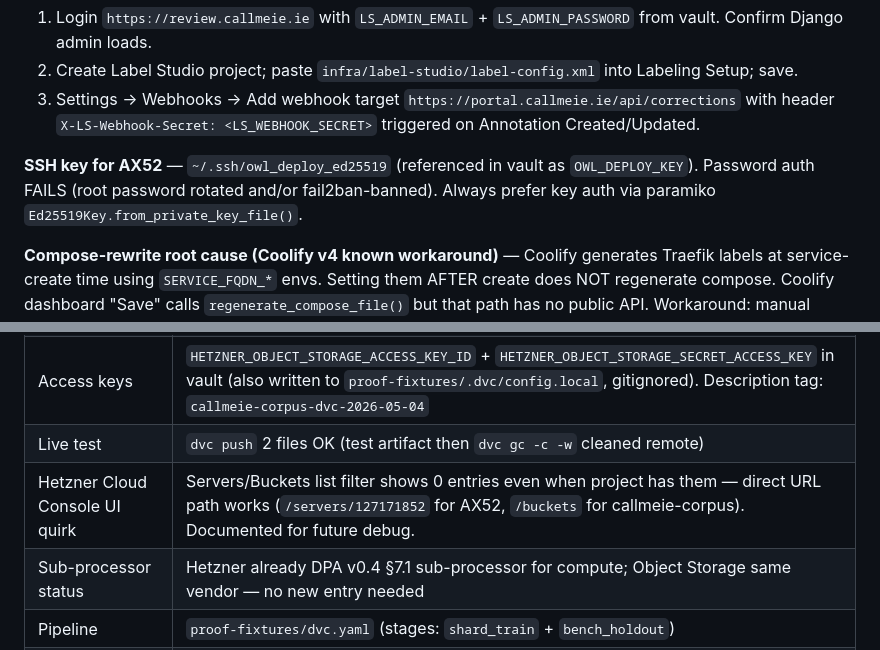
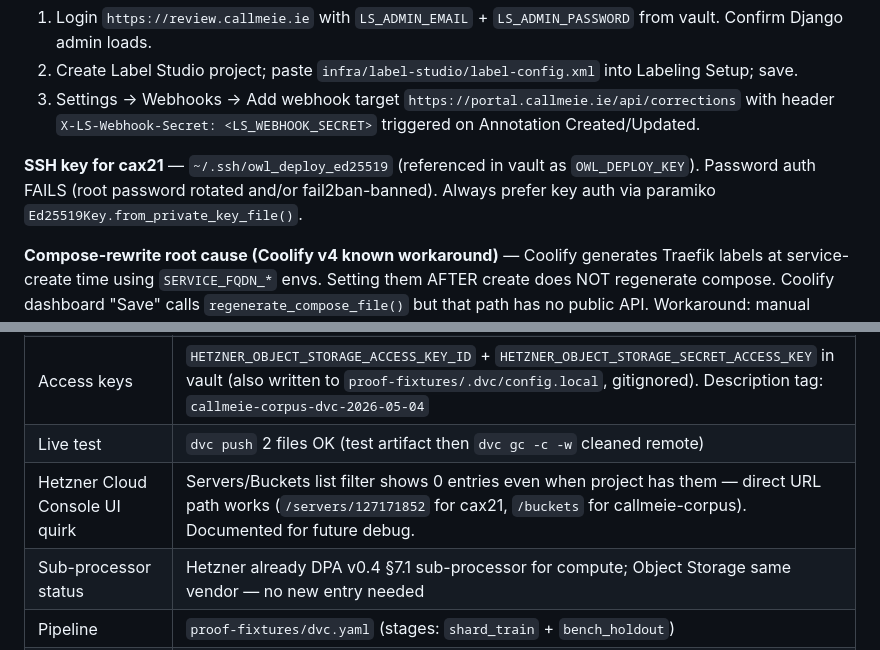
Before and after one commit to scruge1/CallMeIE, a Markdown page: INFRA.md, 2 parts joined by grey strips. GitHub-like rendering.

```diff
--- a/INFRA.md
+++ b/INFRA.md
@@ -763,7 +766,7 @@ Per `document-ops-portal/CALLMEIE-DOCAI-V0.4-PRD.md` D-V0.4-06. Apache-2.0 revie
 2. Create Label Studio project; paste `infra/label-studio/label-config.xml` into Labeling Setup; save.
 3. Settings → Webhooks → Add webhook target `https://portal.callmeie.ie/api/corrections` with header `X-LS-Webhook-Secret: <LS_WEBHOOK_SECRET>` triggered on Annotation Created/Updated.
 
-**SSH key for AX52** — `~/.ssh/owl_deploy_ed25519` (referenced in vault as `OWL_DEPLOY_KEY`). Password auth FAILS (root password rotated and/or fail2ban-banned). Always prefer key auth via paramiko `Ed25519Key.from_private_key_file()`.
+**SSH key for cax21** — `~/.ssh/owl_deploy_ed25519` (referenced in vault as `OWL_DEPLOY_KEY`). Password auth FAILS (root password rotated and/or fail2ban-banned). Always prefer key auth via paramiko `Ed25519Key.from_private_key_file()`.
 
 **Compose-rewrite root cause (Coolify v4 known workaround)** — Coolify generates Traefik labels at service-create time using `SERVICE_FQDN_*` envs. Setting them AFTER create does NOT regenerate compose. Coolify dashboard "Save" calls `regenerate_compose_file()` but that path has no public API. Workaround: manual compose edit + `docker compose down/up -d`. New entry alongside #6281 cascade bug.
 
@@ -786,7 +789,7 @@ Per `document-ops-portal/CALLMEIE-DOCAI-V0.4-PRD.md` D-V0.4-07. Replaces Hugging
 | Endpoint | `https://nbg1.your-objectstorage.com` (Nuremberg — DPA v0.4 §8.1 residency. Earlier scaffold pointed at fsn1; corrected at bucket-create time) |
 | Access keys | `HETZNER_OBJECT_STORAGE_ACCESS_KEY_ID` + `HETZNER_OBJECT_STORAGE_SECRET_ACCESS_KEY` in vault (also written to `proof-fixtures/.dvc/config.local`, gitignored). Description tag: `callmeie-corpus-dvc-2026-05-04` |
 | Live test | `dvc push` 2 files OK (test artifact then `dvc gc -c -w` cleaned remote) |
-| Hetzner Cloud Console UI quirk | Servers/Buckets list filter shows 0 entries even when project has them — direct URL path works (`/servers/127171852` for AX52, `/buckets` for callmeie-corpus). Documented for future debug. |
+| Hetzner Cloud Console UI quirk | Servers/Buckets list filter shows 0 entries even when project has them — direct URL path works (`/servers/127171852` for cax21, `/buckets` for callmeie-corpus). Documented for future debug. |
 | Sub-processor status | Hetzner already DPA v0.4 §7.1 sub-processor for compute; Object Storage same vendor — no new entry needed |
 | Pipeline | `proof-fixtures/dvc.yaml` (stages: `shard_train` + `bench_holdout`) |
 | Push helper | `proof-fixtures/scripts/dvc_push.sh` (cron-friendly idempotent) |
```
Also changed, not shown: other parts of INFRA.md (+21 -18 lines).
